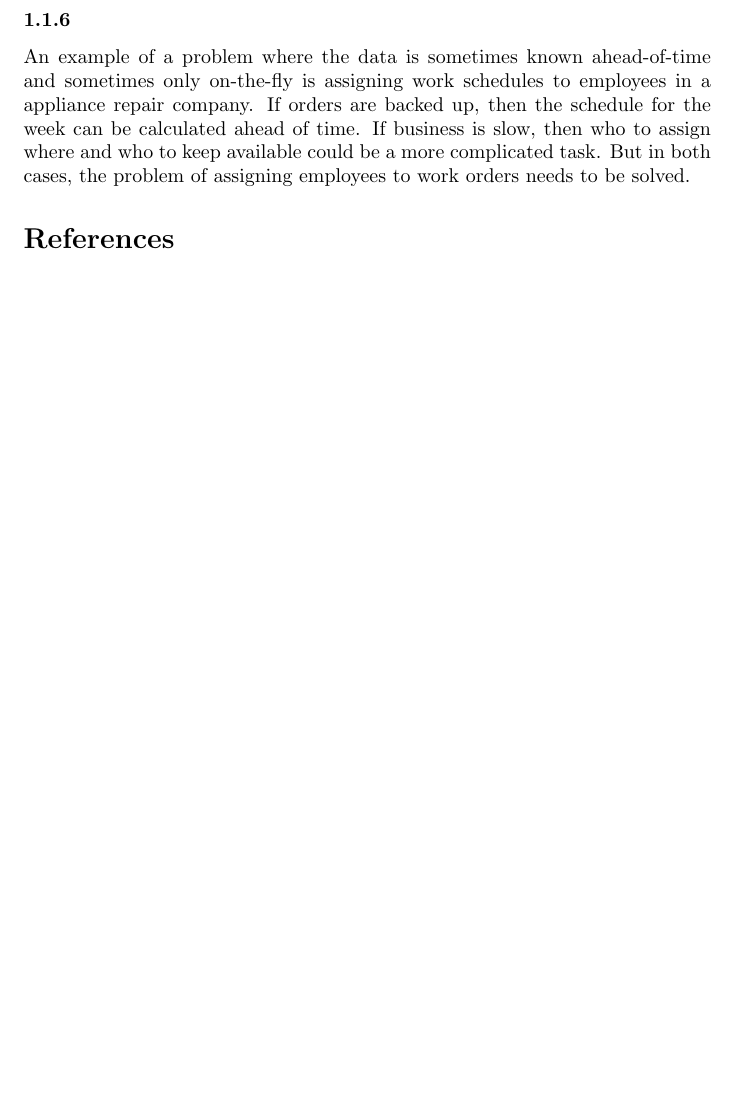
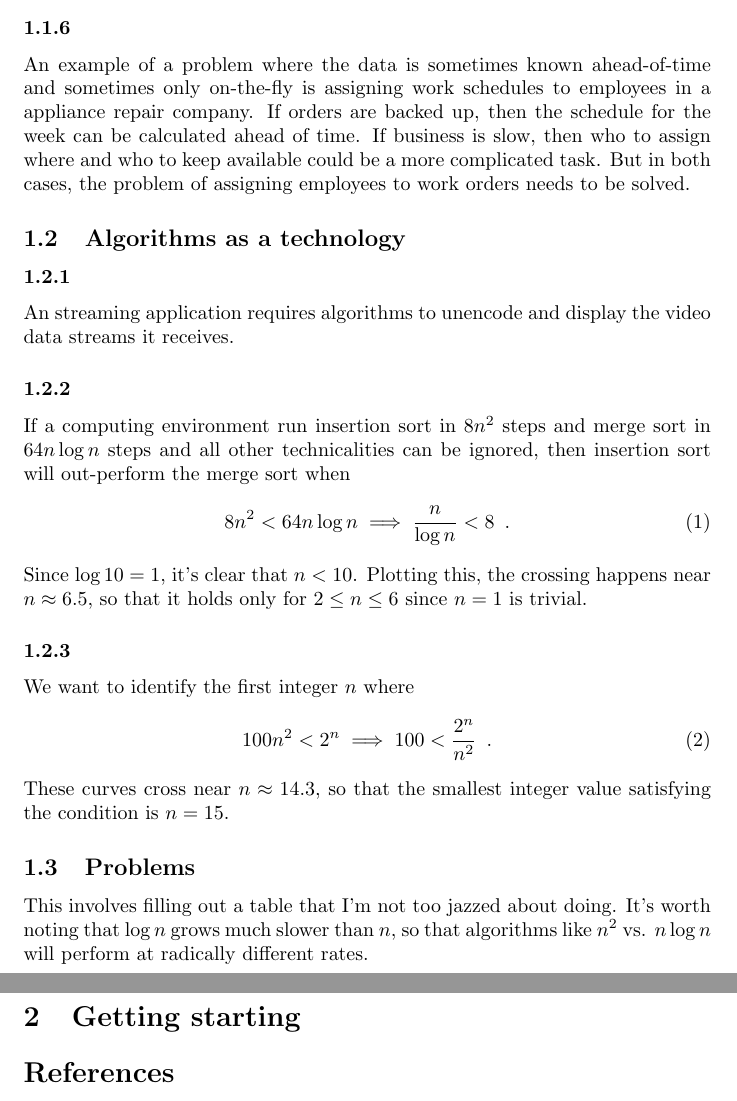
Before and after one commit to ChristianMBoyd/introduction-to-algorithms, a LaTeX paper (solutions.tex, which reads chapters/1-the-role-of-algorithms-in-computing/1-2-algorithms-as-a-technology.tex, chapters/1-the-role-of-algorithms-in-computing/chapter-1.tex, chapters/2-getting-started/chapter-2.tex): part of page 3 of 3 before the commit and two parts of pages 3 and 4 of 4 after it, the two joined at a grey line, cut so that both start at the same text, the shorter picture padded with empty space. Compiled offline with pdfLaTeX.

Commit message:
Cb/finish chapter 1 (#4)
* Finish chapter 1

* Add chapter 2 (no exercises yet)

```diff
--- /dev/null
+++ b/chapters/1-the-role-of-algorithms-in-computing/1-2-algorithms-as-a-technology.tex
@@ -0,0 +1,20 @@
+\subsection{Algorithms as a technology}
+
+\subsubsection{}
+    An streaming application requires algorithms to unencode and display the video data streams it receives.
+
+\subsubsection{}
+    If a computing environment run insertion sort in $8n^2$ steps and merge sort in $64n\log n$ steps and all other technicalities can be ignored, then insertion sort will out-perform the merge sort when
+    \begin{equation}
+        8n^2 < 64 n \log n
+        \implies
+        \frac{n}{\log n} < 8 \,\,\,.
+    \end{equation}
+    Since $\log 10 = 1$, it's clear that $n<10$.  Plotting this, the crossing happens near $n\approx6.5$, so that it holds only for $2\le n \le 6$ since $n=1$ is trivial.
+
+\subsubsection{}
+    We want to identify the first integer $n$ where
+    \begin{equation}
+        100n^2 < 2^n \implies 100 < \frac{2^n}{n^2} \,\,\,.
+    \end{equation}
+    These curves cross near $n\approx14.3$, so that the smallest integer value satisfying the condition is $n=15$.
--- a/chapters/1-the-role-of-algorithms-in-computing/chapter-1.tex
+++ b/chapters/1-the-role-of-algorithms-in-computing/chapter-1.tex
@@ -1,3 +1,8 @@
 \section{The Role of Algorithms in Computing}
 
 \input{chapters/1-the-role-of-algorithms-in-computing/1-1-algorithms.tex}
+
+\input{chapters/1-the-role-of-algorithms-in-computing/1-2-algorithms-as-a-technology.tex}
+
+\subsection{Problems}
+    This involves filling out a table that I'm not too jazzed about doing.  It's worth noting that $\log n$ grows much slower than $n$, so that algorithms like $n^2$ vs. $n\log n$ will perform at radically different rates.
--- /dev/null
+++ b/chapters/2-getting-started/chapter-2.tex
@@ -0,0 +1 @@
+\section{Getting starting}
--- a/solutions.tex
+++ b/solutions.tex
@@ -1,6 +1,7 @@
 \documentclass{article}
 \usepackage{hyperref}
 \usepackage{url}
+\usepackage{amsmath}
 
 \begin{document}
 
```
Also changed, not shown: solutions.tex (1 more changed lines).
